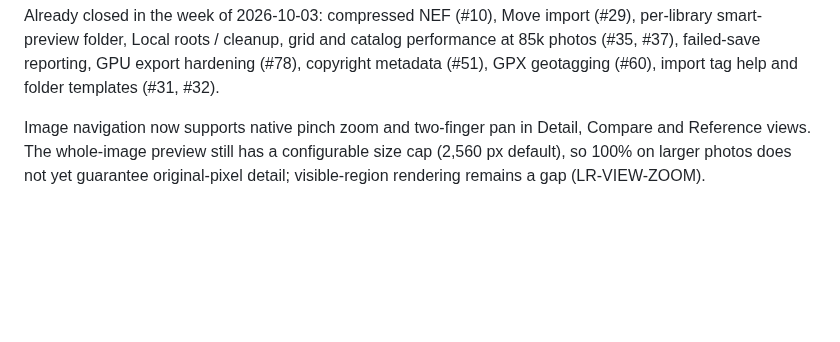
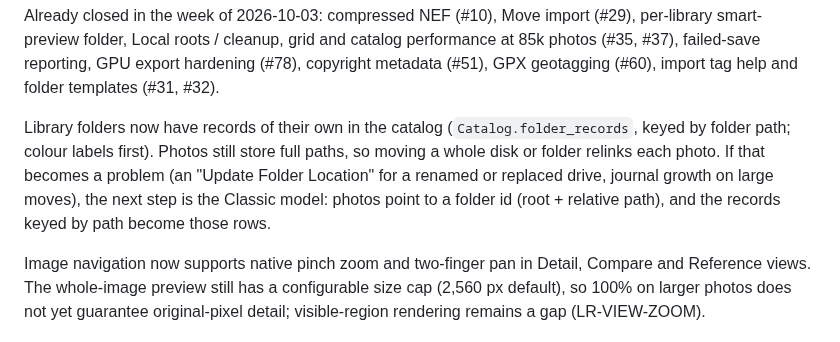
Before and after one commit to AER00/lightcraft, a Markdown page: ROADMAP.md, the part around the change. Drawn GitHub-style; blank space fills up the shorter version.

```diff
--- a/ROADMAP.md
+++ b/ROADMAP.md
@@ -68,6 +68,11 @@ Priorities, in order. Each points at tracker rows in [`docs/parity.md`](docs/par
 Already closed in the week of 2026-10-03: compressed NEF (#10), Move import (#29), per-library smart-preview folder,
 Local roots / cleanup, grid and catalog performance at 85k photos (#35, #37), failed-save reporting, GPU export
 hardening (#78), copyright metadata (#51), GPX geotagging (#60), import tag help and folder templates (#31, #32).
+
+Library folders now have records of their own in the catalog (`Catalog.folder_records`, keyed by folder path; colour
+labels first). Photos still store full paths, so moving a whole disk or folder relinks each photo. If that becomes a
+problem (an "Update Folder Location" for a renamed or replaced drive, journal growth on large moves), the next step is
+the Classic model: photos point to a folder id (root + relative path), and the records keyed by path become those rows.
 
 Image navigation now supports native pinch zoom and two-finger pan in Detail, Compare and Reference views.
 The whole-image preview still has a configurable size cap (2,560 px default), so 100% on larger photos does not
```
Also changed, not shown: docs/parity.md (+1 -1 lines), docs/whats-new.md (+9 -0 lines).
